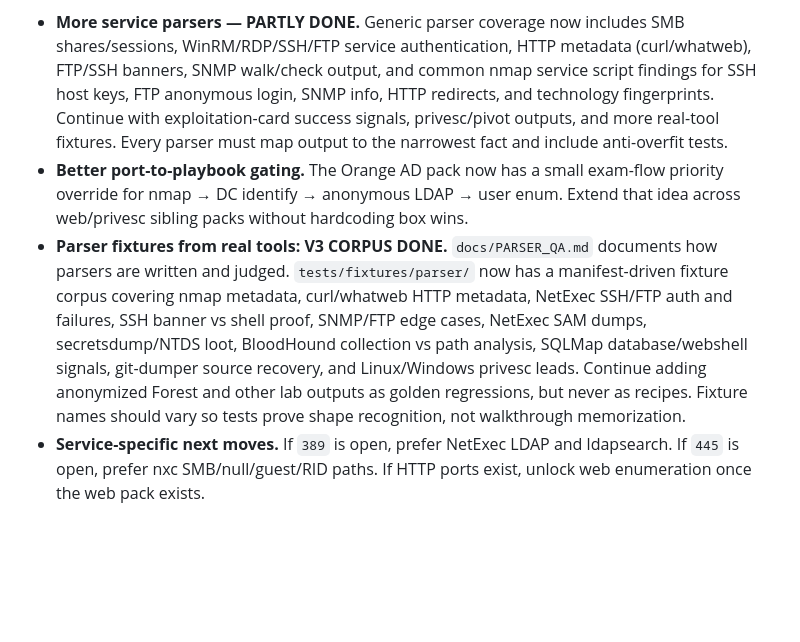
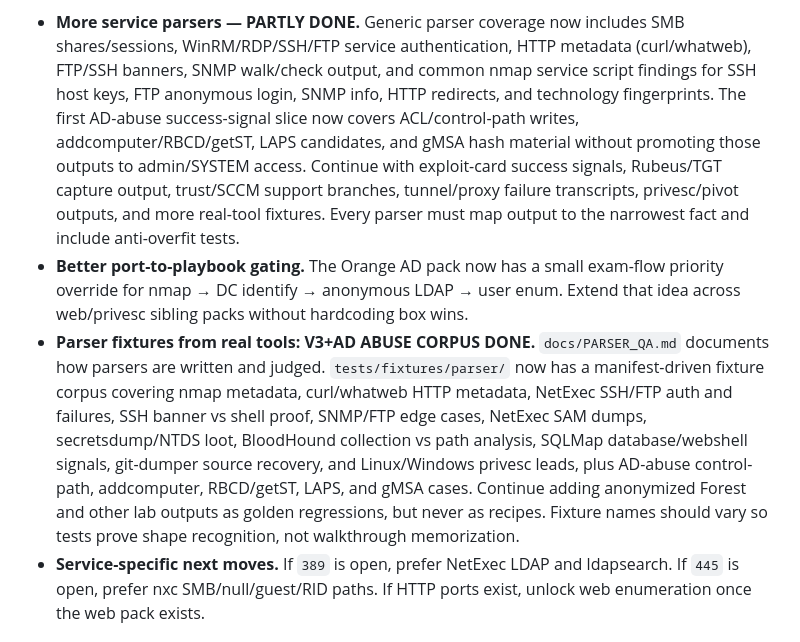
Before and after one commit to platocres/o.b.o.l, a Markdown page: docs/ROADMAP.md, the part around the change. GitHub-like rendering; blank space fills up the shorter version.

Commit message:
Add AD abuse success-signal parser coverage

```diff
--- a/docs/ROADMAP.md
+++ b/docs/ROADMAP.md
@@ -136,21 +136,26 @@ Next work should widen this carefully:
   shares/sessions, WinRM/RDP/SSH/FTP service authentication, HTTP metadata
   (curl/whatweb), FTP/SSH banners, SNMP walk/check output, and common nmap service
   script findings for SSH host keys, FTP anonymous login, SNMP info, HTTP redirects,
-  and technology fingerprints. Continue with exploitation-card success signals,
-  privesc/pivot outputs, and more real-tool fixtures. Every parser must map output
-  to the narrowest fact and include anti-overfit tests.
+  and technology fingerprints. The first AD-abuse success-signal slice now covers
+  ACL/control-path writes, addcomputer/RBCD/getST, LAPS candidates, and gMSA hash
+  material without promoting those outputs to admin/SYSTEM access. Continue with
+  exploit-card success signals, Rubeus/TGT capture output, trust/SCCM support
+  branches, tunnel/proxy failure transcripts, privesc/pivot outputs, and more
+  real-tool fixtures. Every parser must map output to the narrowest fact and
+  include anti-overfit tests.
 - **Better port-to-playbook gating.** The Orange AD pack now has a small exam-flow
   priority override for nmap → DC identify → anonymous LDAP → user enum. Extend
   that idea across web/privesc sibling packs without hardcoding box wins.
-- **Parser fixtures from real tools: V3 CORPUS DONE.** `docs/PARSER_QA.md`
+- **Parser fixtures from real tools: V3+AD ABUSE CORPUS DONE.** `docs/PARSER_QA.md`
   documents how parsers are written and judged. `tests/fixtures/parser/` now has
   a manifest-driven fixture corpus covering nmap metadata, curl/whatweb HTTP
   metadata, NetExec SSH/FTP auth and failures, SSH banner vs shell proof, SNMP/FTP
   edge cases, NetExec SAM dumps, secretsdump/NTDS loot, BloodHound collection vs
   path analysis, SQLMap database/webshell signals, git-dumper source recovery, and
-  Linux/Windows privesc leads. Continue adding anonymized Forest and other lab
-  outputs as golden regressions, but never as recipes. Fixture names should vary
-  so tests prove shape recognition, not walkthrough memorization.
+  Linux/Windows privesc leads, plus AD-abuse control-path, addcomputer, RBCD/getST,
+  LAPS, and gMSA cases. Continue adding anonymized Forest and other lab outputs as
+  golden regressions, but never as recipes. Fixture names should vary so tests
+  prove shape recognition, not walkthrough memorization.
 - **Service-specific next moves.** If `389` is open, prefer NetExec LDAP and
   ldapsearch. If `445` is open, prefer nxc SMB/null/guest/RID paths. If HTTP ports
   exist, unlock web enumeration once the web pack exists.
```
